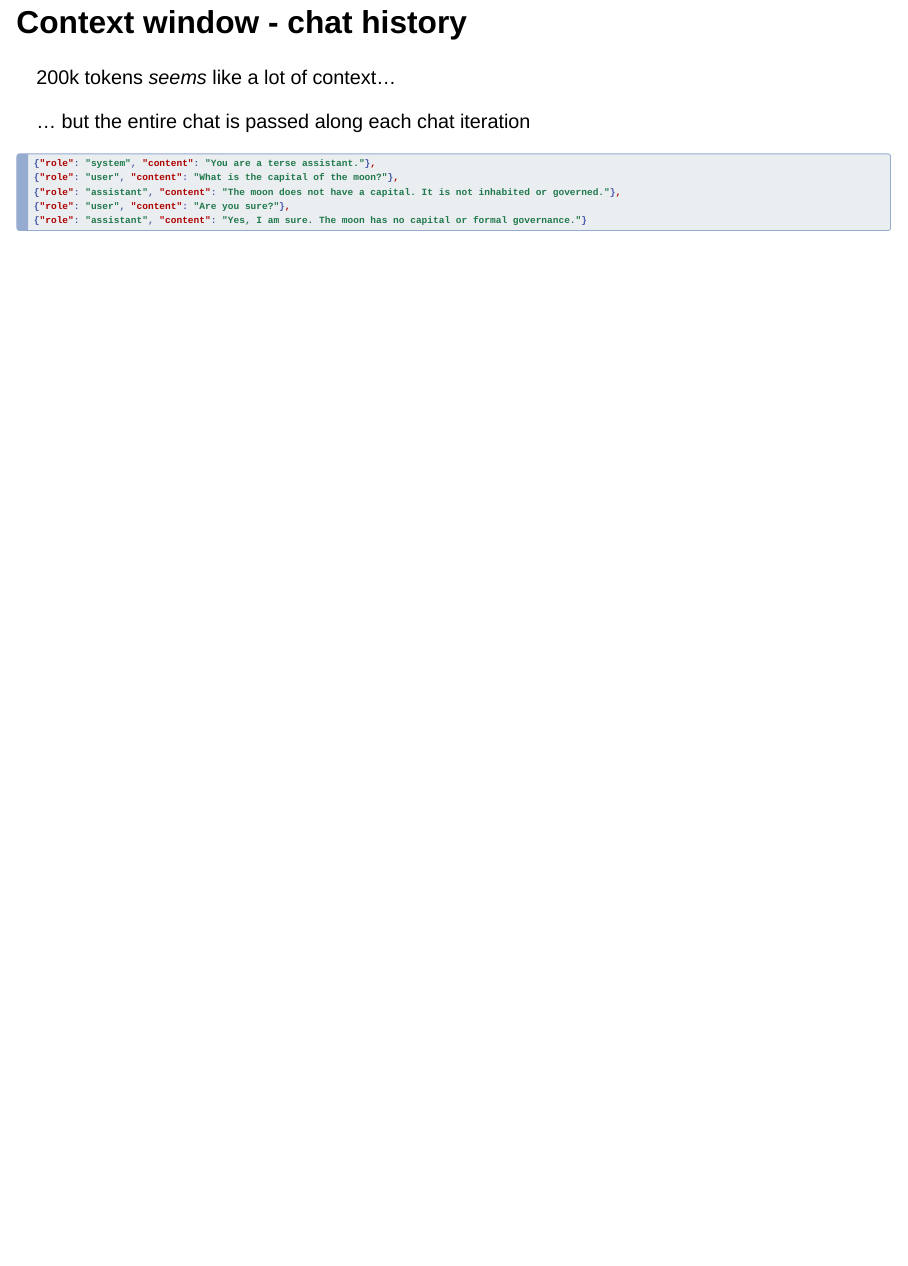
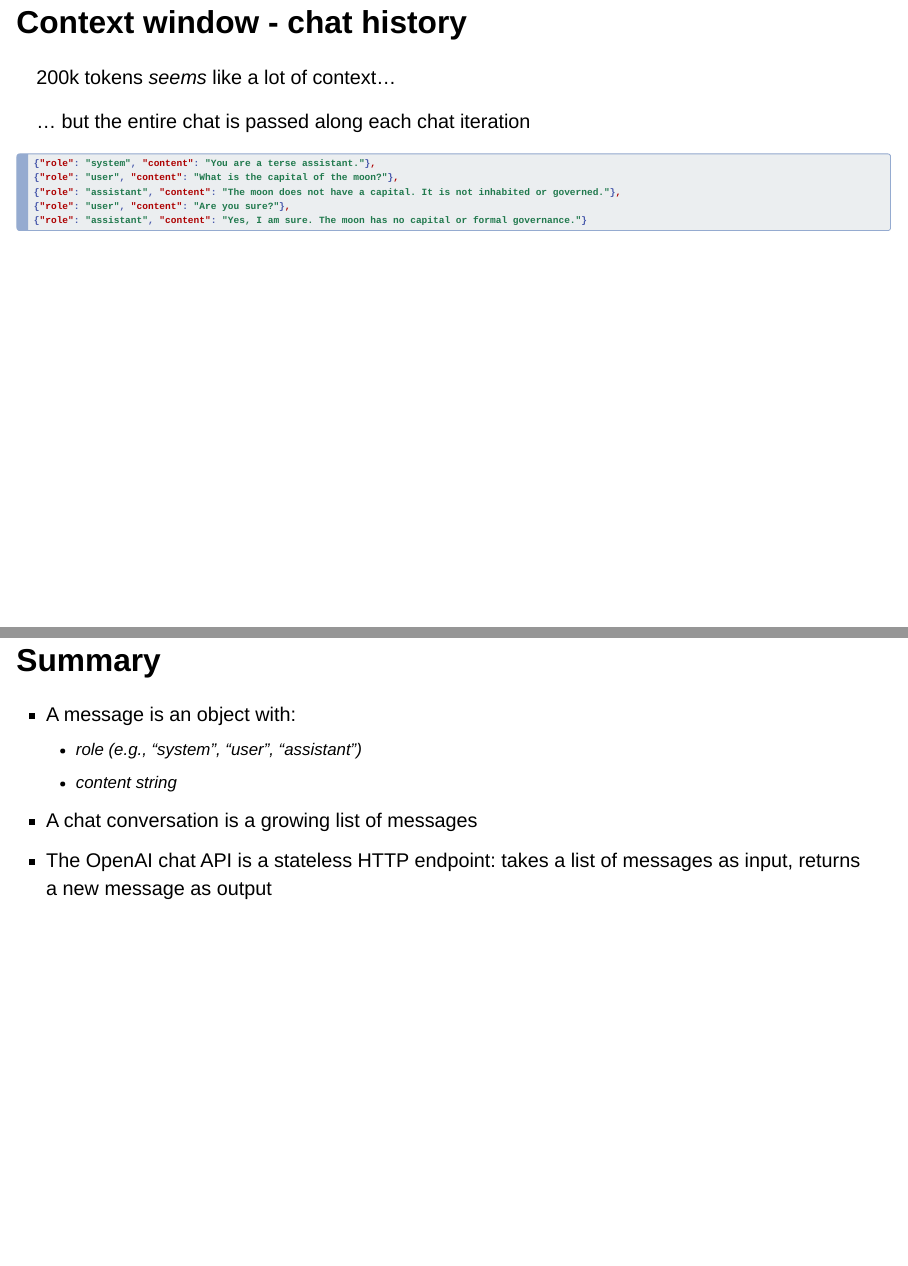
Before and after one commit to chendaniely/2025-06-05-llm, a Quarto document (website/slides/020-anatomy.qmd): page 12 of 12 before the commit and pages 12 and 13 of 13 after it, the two joined at a grey line. Rendered offline with R 4.5, knitr and Pandoc in place of Quarto, with nearby package versions; drawn as Slidy slides in place of the format the file asks for.

Commit message:
add summary slide to anatomy slides

````diff
--- a/website/slides/020-anatomy.qmd
+++ b/website/slides/020-anatomy.qmd
@@ -222,3 +222,11 @@ For Claude Sonnet:
 {"role": "user", "content": "Are you sure?"},
 {"role": "assistant", "content": "Yes, I am sure. The moon has no capital or formal governance."}
 ```
+
+## Summary
+
+- A message is an object with:
+  - role (e.g., “system”, “user”, “assistant”)
+  - content string
+- A chat conversation is a growing list of messages
+- The OpenAI chat API is a stateless HTTP endpoint: takes a list of messages as input, returns a new message as output
````
